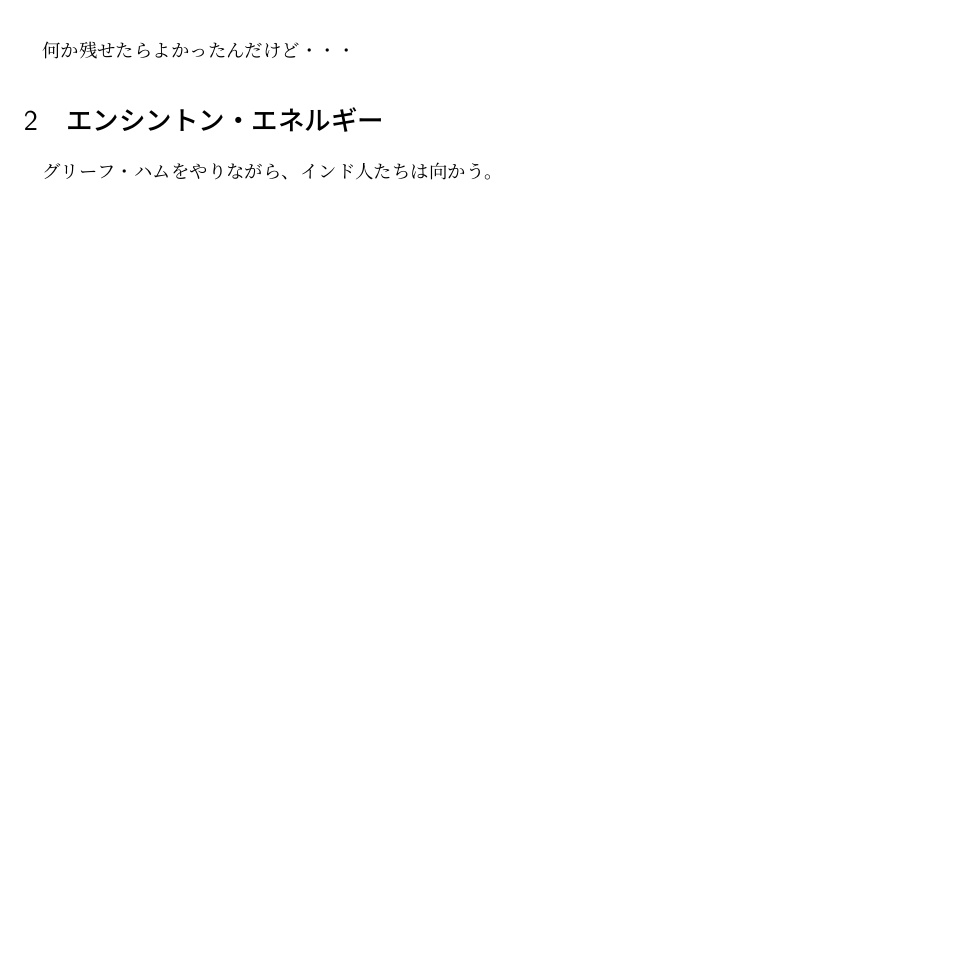
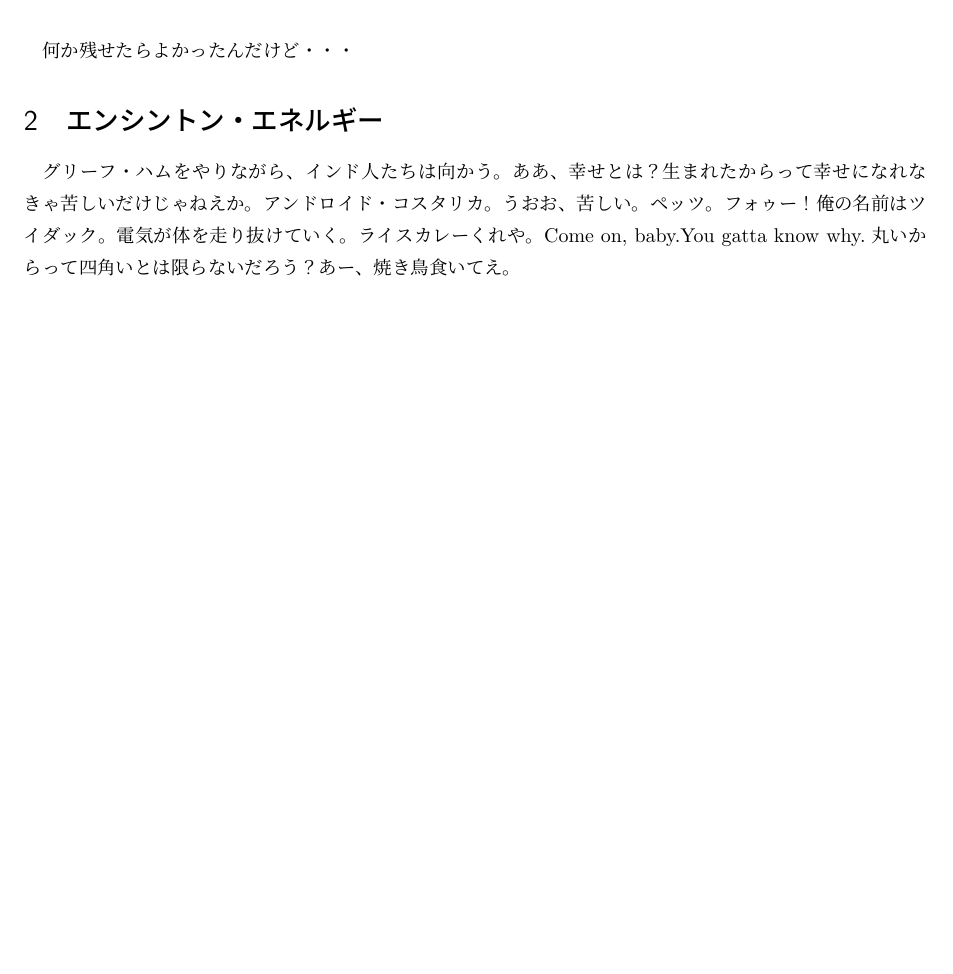
Before and after one commit to america/TeX, a LaTeX document (king.tex): part of the page, cut so that both start at the same text, the shorter picture padded with empty space. Compiled offline with upLaTeX and dvipdfmx.

Commit message:
１デブの本懐を知らないだろう？

```diff
--- a/king.tex
+++ b/king.tex
@@ -9,5 +9,5 @@
 何か残せたらよかったんだけど・・・
 
 \section{エンシントン・エネルギー}
-グリーフ・ハムをやりながら、インド人たちは向かう。
+グリーフ・ハムをやりながら、インド人たちは向かう。ああ、幸せとは？生まれたからって幸せになれなきゃ苦しいだけじゃねえか。アンドロイド・コスタリカ。うおお、苦しい。ペッツ。フォゥー！俺の名前はツイダック。電気が体を走り抜けていく。ライスカレーくれや。Come on, baby.You gatta know why.丸いからって四角いとは限らないだろう？あー、焼き鳥食いてえ。
 \end{document}
```
Also changed, not shown: king.pdf.
